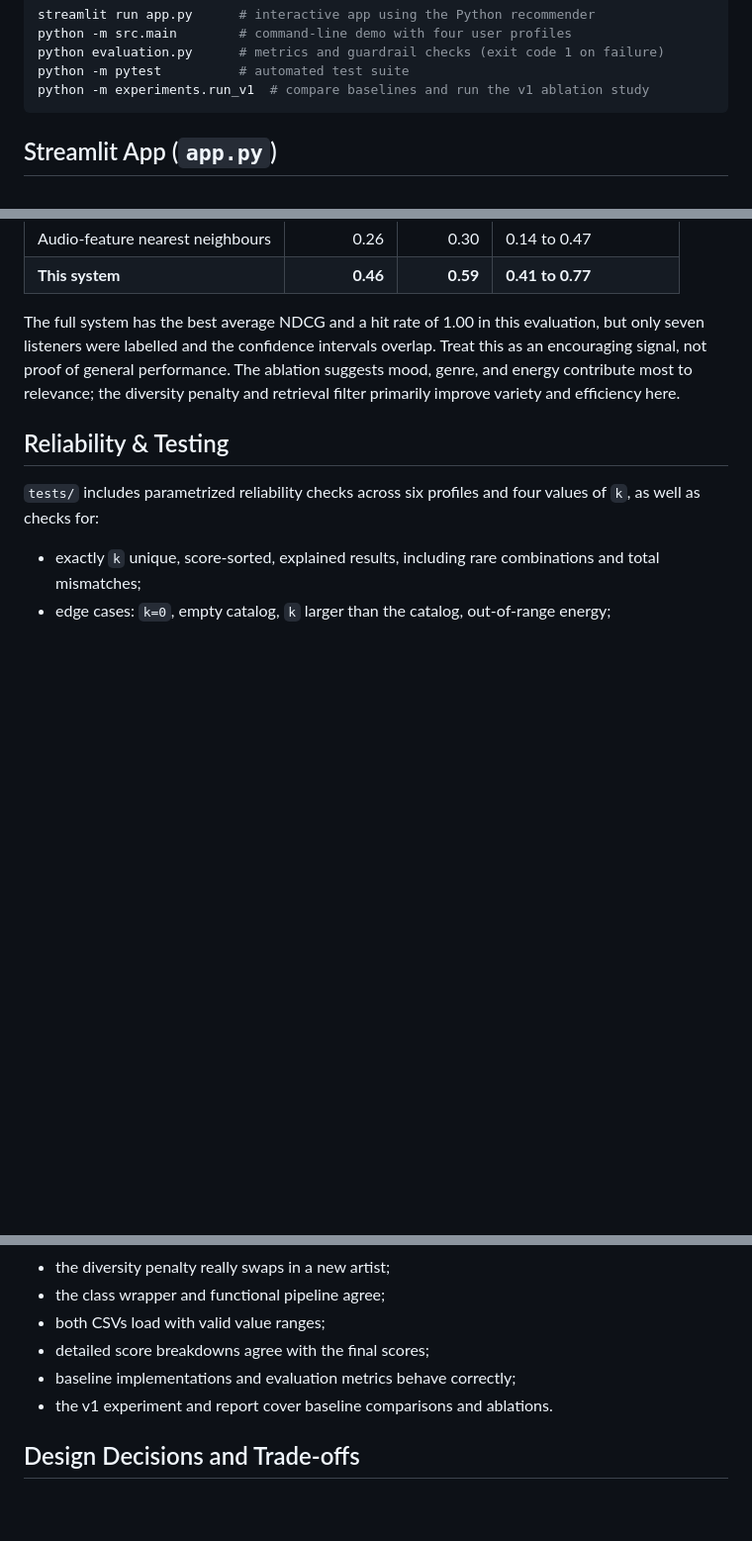
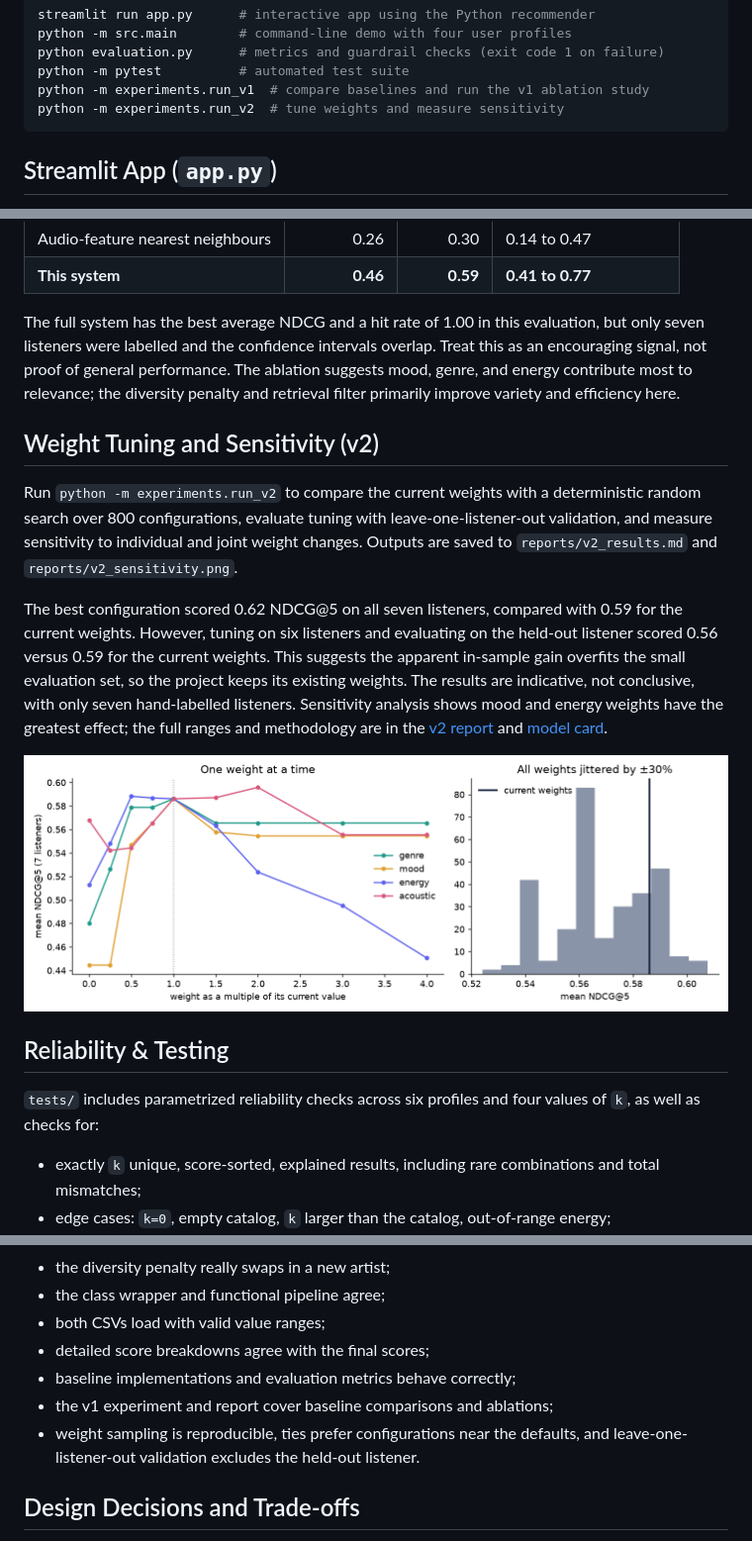
Before and after one commit to nifemifabunmi/applied-ai-system, a Markdown page: README.md, 3 parts joined by grey strips. Shown at 99% size. GitHub-like rendering; pictures changed too: reports/v2_sensitivity.png (added); blank space fills up the shorter version.

````diff
--- a/README.md
+++ b/README.md
@@ -32,6 +32,7 @@ python -m src.main        # command-line demo with four user profiles
 python evaluation.py      # metrics and guardrail checks (exit code 1 on failure)
 python -m pytest          # automated test suite
 python -m experiments.run_v1  # compare baselines and run the v1 ablation study
+python -m experiments.run_v2  # tune weights and measure sensitivity
 ```
 
 ## Streamlit App (`app.py`)
@@ -92,6 +93,13 @@ Run `python -m experiments.run_v1` to compare the recommender with simple baseli
 
 The full system has the best average NDCG and a hit rate of 1.00 in this evaluation, but only seven listeners were labelled and the confidence intervals overlap. Treat this as an encouraging signal, not proof of general performance. The ablation suggests mood, genre, and energy contribute most to relevance; the diversity penalty and retrieval filter primarily improve variety and efficiency here.
 
+## Weight Tuning and Sensitivity (v2)
+Run `python -m experiments.run_v2` to compare the current weights with a deterministic random search over 800 configurations, evaluate tuning with leave-one-listener-out validation, and measure sensitivity to individual and joint weight changes. Outputs are saved to `reports/v2_results.md` and `reports/v2_sensitivity.png`.
+
+The best configuration scored 0.62 NDCG@5 on all seven listeners, compared with 0.59 for the current weights. However, tuning on six listeners and evaluating on the held-out listener scored 0.56 versus 0.59 for the current weights. This suggests the apparent in-sample gain overfits the small evaluation set, so the project keeps its existing weights. The results are indicative, not conclusive, with only seven hand-labelled listeners. Sensitivity analysis shows mood and energy weights have the greatest effect; the full ranges and methodology are in the [v2 report](reports/v2_results.md) and [model card](model_card.md).
+
+![Weight sensitivity and perturbation results](reports/v2_sensitivity.png)
+
 ## Reliability & Testing
 `tests/` includes parametrized reliability checks across six profiles and four values of `k`, as well as checks for:
 - exactly `k` unique, score-sorted, explained results, including rare combinations and total mismatches;
@@ -103,7 +111,8 @@ The full system has the best average NDCG and a hit rate of 1.00 in this evaluat
 - both CSVs load with valid value ranges;
 - detailed score breakdowns agree with the final scores;
 - baseline implementations and evaluation metrics behave correctly;
-- the v1 experiment and report cover baseline comparisons and ablations.
+- the v1 experiment and report cover baseline comparisons and ablations;
+- weight sampling is reproducible, ties prefer configurations near the defaults, and leave-one-listener-out validation excludes the held-out listener.
 
 ## Design Decisions and Trade-offs
 - **Interpretability over accuracy:** simple weights and rule-based explanations, at the cost of no collaborative filtering or learned taste.
````
Also changed, not shown: CHANGELOG.md (+6 -2 lines), model_card.md (+13 -1 lines), reports/v2_results.md (added, +47 -0 lines), 5 other files.
